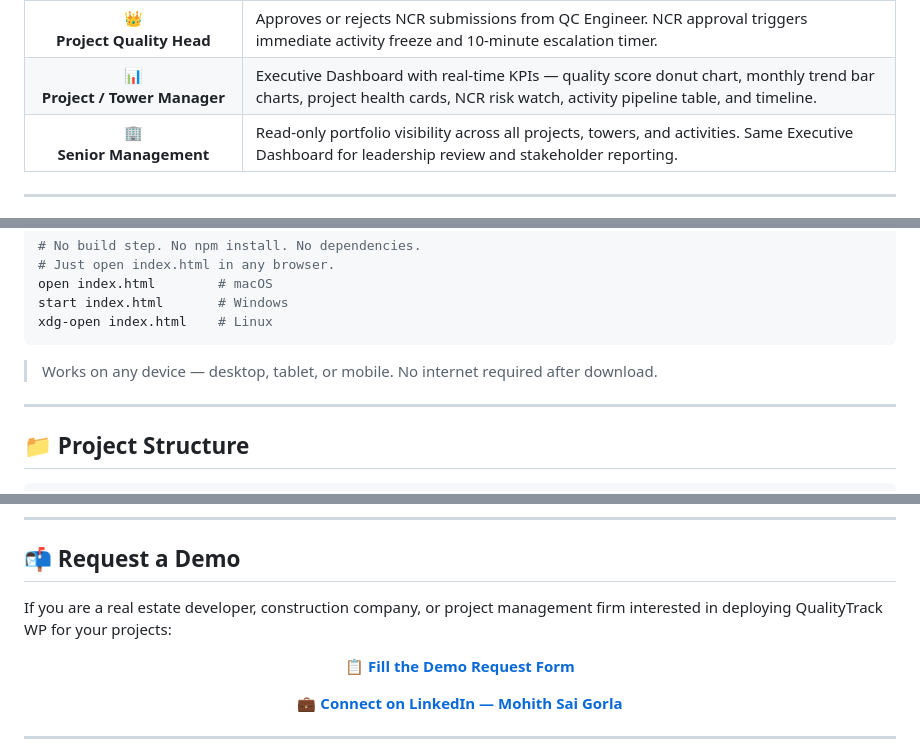
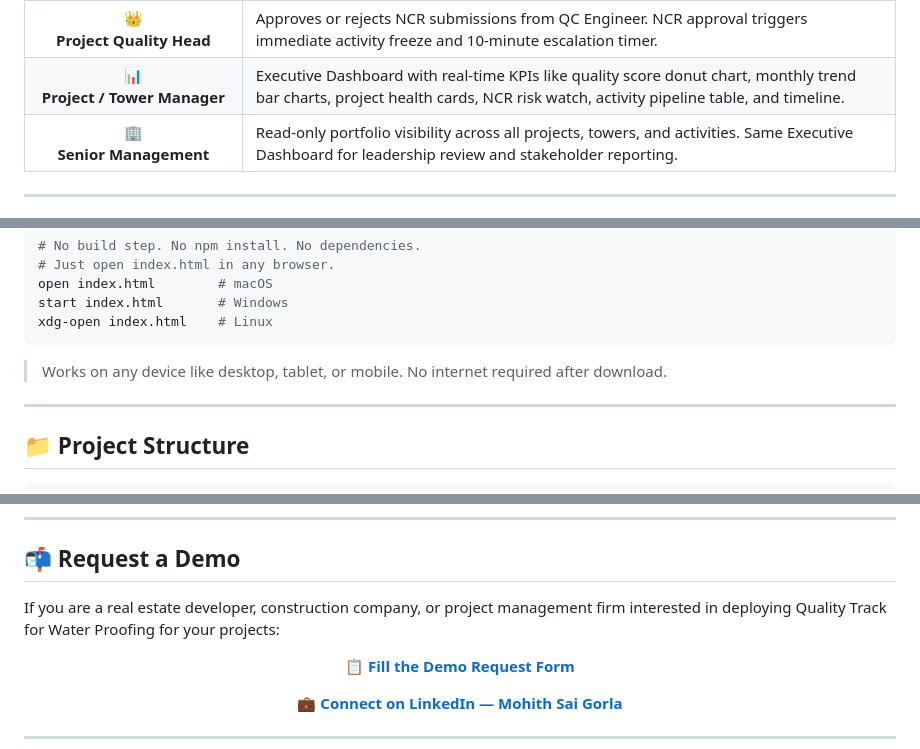
Before and after one commit to iammohith/Waterproofing-Activity-Management-System-Demo, a Markdown page: README.md, 3 parts joined by grey strips. Drawn GitHub-style.

````diff
--- a/README.md
+++ b/README.md
@@ -60,7 +60,7 @@ Select your role on the cover page and the system adapts entirely to what you ne
 </tr>
 <tr>
 <td align="center"><b>📊<br>Project / Tower Manager</b></td>
-<td>Executive Dashboard with real-time KPIs — quality score donut chart, monthly trend bar charts, project health cards, NCR risk watch, activity pipeline table, and timeline.</td>
+<td>Executive Dashboard with real-time KPIs like quality score donut chart, monthly trend bar charts, project health cards, NCR risk watch, activity pipeline table, and timeline.</td>
 </tr>
 <tr>
 <td align="center"><b>🏢<br>Senior Management</b></td>
@@ -210,7 +210,7 @@ start index.html       # Windows
 xdg-open index.html    # Linux
 ```
 
-> Works on any device — desktop, tablet, or mobile. No internet required after download.
+> Works on any device like desktop, tablet, or mobile. No internet required after download.
 
 ---
 
@@ -251,7 +251,7 @@ Waterproofing-Activity-Management-System-Demo/
 
 ## 📬 Request a Demo
 
-If you are a real estate developer, construction company, or project management firm interested in deploying QualityTrack WP for your projects:
+If you are a real estate developer, construction company, or project management firm interested in deploying Quality Track for Water Proofing for your projects:
 
 <div align="center">
 
````
